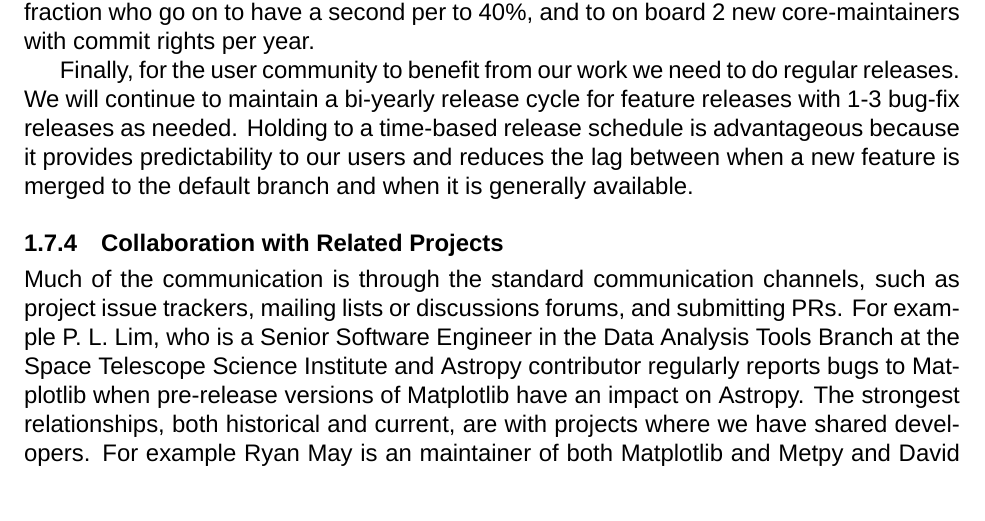
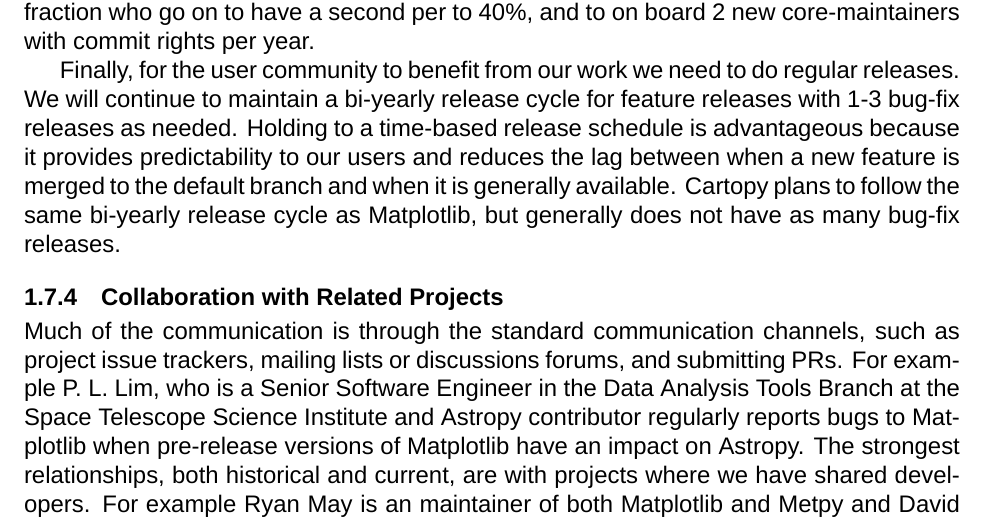
Before and after one commit to matplotlib/2024-NASA-ROSES-F7, a LaTeX document (proposal/mpl_cartopy.tex): part of page 13 of 37, cut so that both start at the same text. Compiled offline with XeLaTeX; a missing font is replaced by an installed copy or a similar font.

Commit message:
Cartopy additions

```diff
--- a/proposal/mpl_cartopy.tex
+++ b/proposal/mpl_cartopy.tex
@@ -1298,9 +1304,8 @@
 Holding to a time-based release schedule is advantageous because it
 provides predictability to our users and reduces the lag between when a
 new feature is merged to the default branch and when it is generally
-available.
-
-% TODO something about cartopy here?
+available. Cartopy plans to follow the same bi-yearly release cycle as Matplotlib, but
+generally does not have as many bug-fix releases.
 
 \subsubsection{Collaboration with Related Projects}
 
```
Also changed, not shown: proposal/mpl_cartopy.tex (6 more changed lines).
